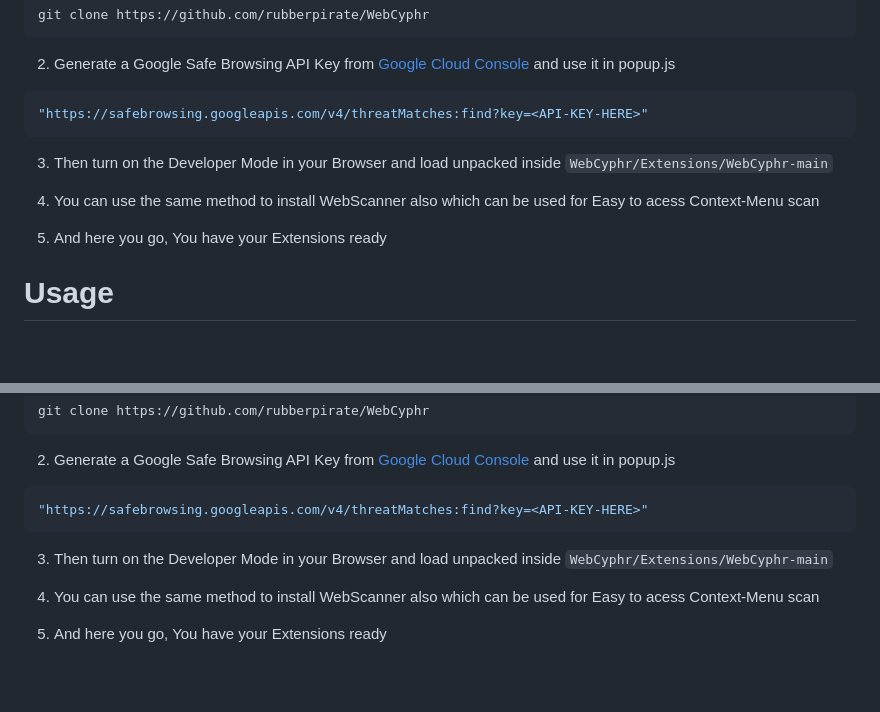
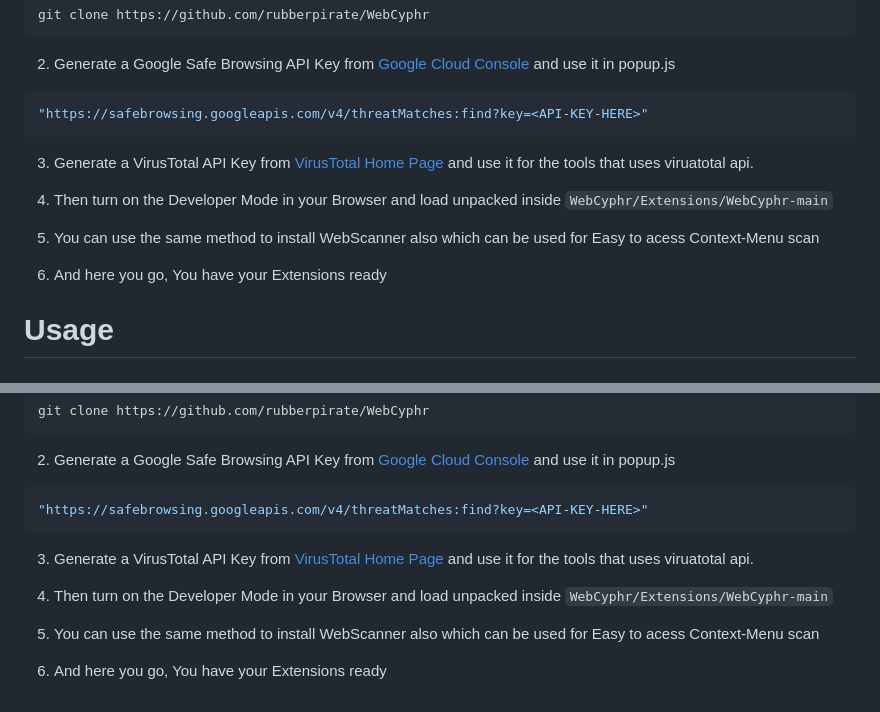
Before and after one commit to Lviffy/WebCyphr, a Markdown page: README.md, 2 parts joined by grey strips. Rendered like a GitHub page; blank space fills up the shorter version.

Commit message:
Added new points

````diff
--- a/README.md
+++ b/README.md
@@ -54,11 +54,13 @@ git clone https://github.com/rubberpirate/WebCyphr
 "https://safebrowsing.googleapis.com/v4/threatMatches:find?key=<API-KEY-HERE>"
 ```
 
-3. Then turn on the Developer Mode in your Browser and load unpacked inside `WebCyphr/Extensions/WebCyphr-main`
+3. Generate a VirusTotal API Key from [VirusTotal Home Page](https://www.virustotal.com/) and use it for the tools that uses viruatotal api.
 
-4. You can use the same method to install WebScanner also which can be used for Easy to acess Context-Menu scan
+4. Then turn on the Developer Mode in your Browser and load unpacked inside `WebCyphr/Extensions/WebCyphr-main`
 
-5. And here you go, You have your Extensions ready
+5. You can use the same method to install WebScanner also which can be used for Easy to acess Context-Menu scan
+
+6. And here you go, You have your Extensions ready
 
 # Usage
 
@@ -74,8 +76,10 @@ git clone https://github.com/rubberpirate/WebCyphr
 "https://safebrowsing.googleapis.com/v4/threatMatches:find?key=<API-KEY-HERE>"
 ```
 
-3. Then turn on the Developer Mode in your Browser and load unpacked inside `WebCyphr/Extensions/WebCyphr-main`
+3. Generate a VirusTotal API Key from [VirusTotal Home Page](https://www.virustotal.com/) and use it for the tools that uses viruatotal api.
 
-4. You can use the same method to install WebScanner also which can be used for Easy to acess Context-Menu scan
+4. Then turn on the Developer Mode in your Browser and load unpacked inside `WebCyphr/Extensions/WebCyphr-main`
 
-5. And here you go, You have your Extensions ready
+5. You can use the same method to install WebScanner also which can be used for Easy to acess Context-Menu scan
+
+6. And here you go, You have your Extensions ready
````
